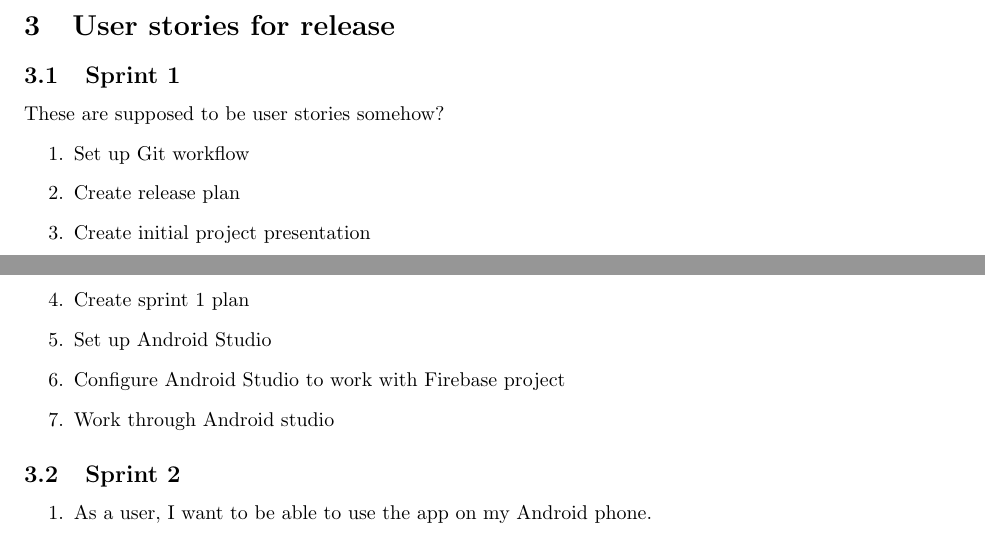
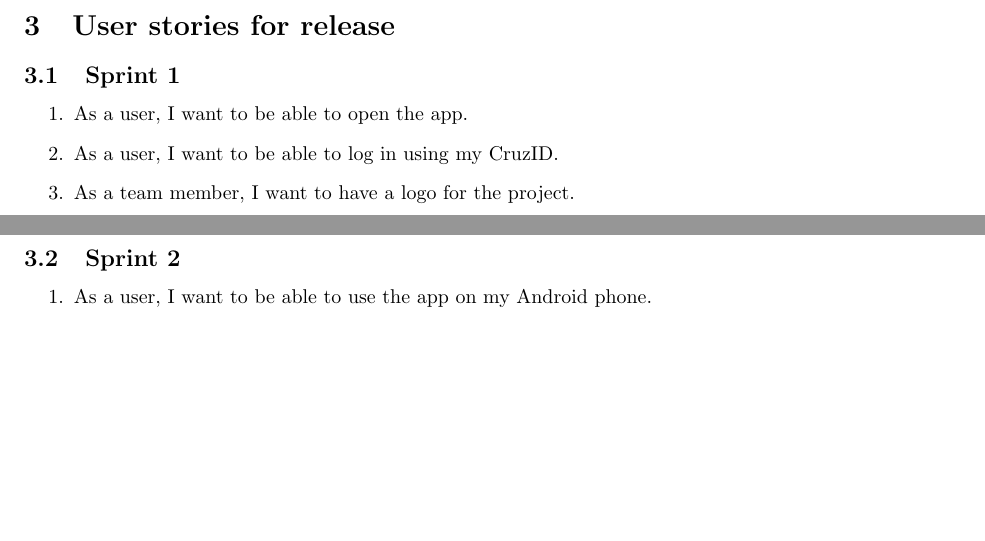
Before and after one commit to mmaall/StudySlug, a LaTeX document (documentation/studyslug_plan_release.tex): two parts of pages 1 and 2 of 2, joined at a grey line, cut so that both start at the same text, the shorter picture padded with empty space. Compiled offline with pdfLaTeX.

Commit message:
working on docs

```diff
--- a/documentation/studyslug_plan_release.tex
+++ b/documentation/studyslug_plan_release.tex
@@ -43,15 +43,10 @@ Team Members:       Pete Wilcox         pcwilcox@ucsc.edu
     \section{User stories for release}
 
     \subsection{Sprint 1}
-    These are supposed to be user stories somehow?
     \begin{enumerate}
-        \item Set up Git workflow
-        \item Create release plan
-        \item Create initial project presentation
-        \item Create sprint 1 plan
-        \item Set up Android Studio
-        \item Configure Android Studio to work with Firebase project
-        \item Work through Android studio
+        \item As a user, I want to be able to open the app.
+        \item As a user, I want to be able to log in using my CruzID.
+        \item As a team member, I want to have a logo for the project.
     \end{enumerate}
 
     \subsection{Sprint 2}
```
Also changed, not shown: documentation/studyslug_plan_release.pdf, 1 other file.
